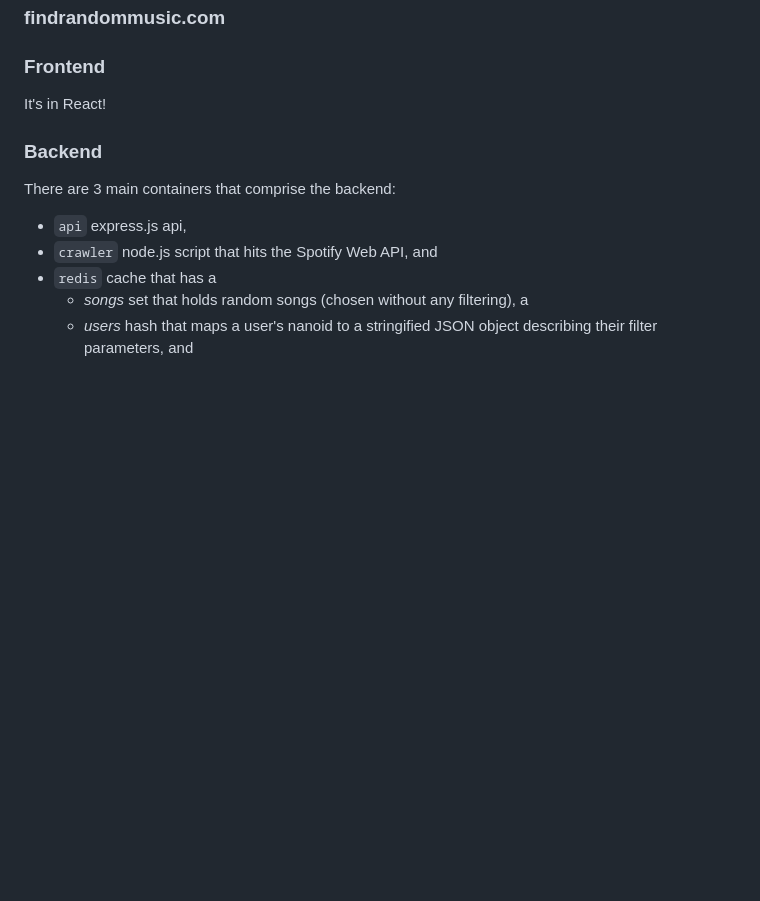
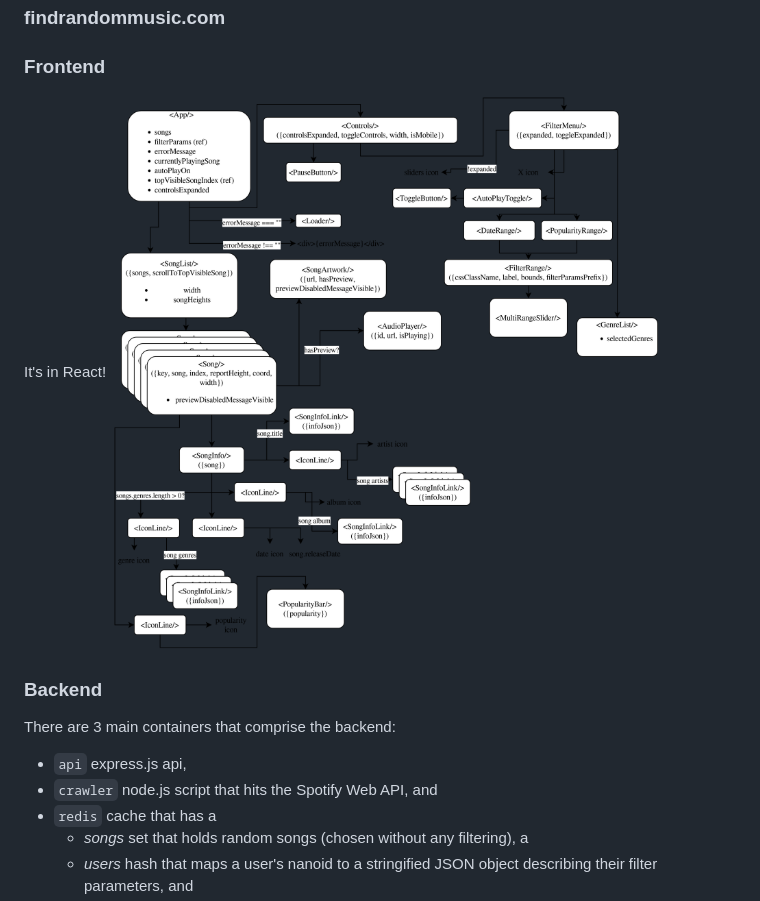
Before and after one commit to samzofkie/findrandommusic.com, a Markdown page: README.md, the part around the change. GitHub-like rendering; pictures changed too: doc/components_diagram.png (added); blank space fills up the shorter version.

Commit message:
Fixed some typos/formatting/dead code, added React component diagram to README.md.

```diff
--- a/README.md
+++ b/README.md
@@ -2,6 +2,7 @@
 
 ### Frontend
 It's in React!
+![A diagram of the hierarchy of React components for the project.](/doc/components_diagram.png)
 
 ### Backend
 There are 3 main containers that comprise the backend:
```
Also changed, not shown: 5 other files.
